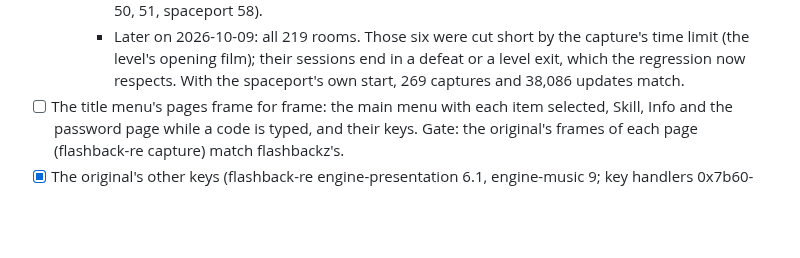
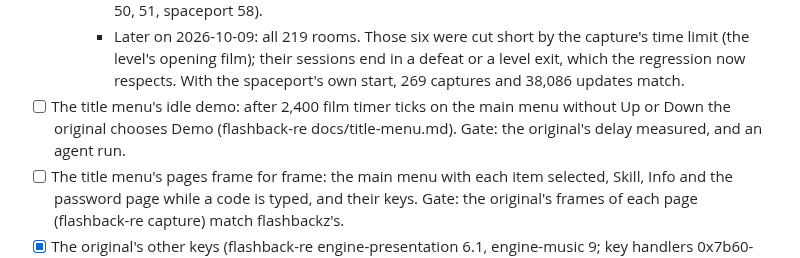
Before and after one commit to jdmichaud/flashbackz, a Markdown page: PLAN.md, the part around the change. GitHub-like rendering; blank space fills up the shorter version.

Commit message:
plan: the title menu's idle demo
Co-Authored-By: Claude Opus 5.5 <noreply@anthropic.com>

```diff
--- a/PLAN.md
+++ b/PLAN.md
@@ -192,6 +192,9 @@ Browser/WebAssembly support is excluded by the user; native Linux is the current
       (the level's opening film); their sessions end in a defeat or a level exit, which the
       regression now respects. With the spaceport's own start, 269 captures and 38,086 updates
       match.
+- [ ] The title menu's idle demo: after 2,400 film timer ticks on the main menu without Up or
+  Down the original chooses Demo (flashback-re docs/title-menu.md). Gate: the original's delay
+  measured, and an agent run.
 - [ ] The title menu's pages frame for frame: the main menu with each item selected, Skill,
   Info and the password page while a code is typed, and their keys. Gate: the original's frames
   of each page (flashback-re capture) match flashbackz's.
```
